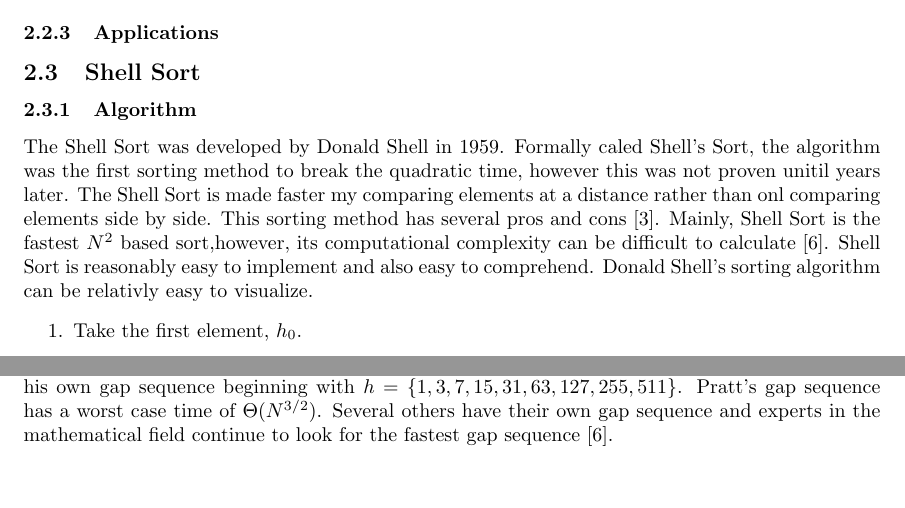
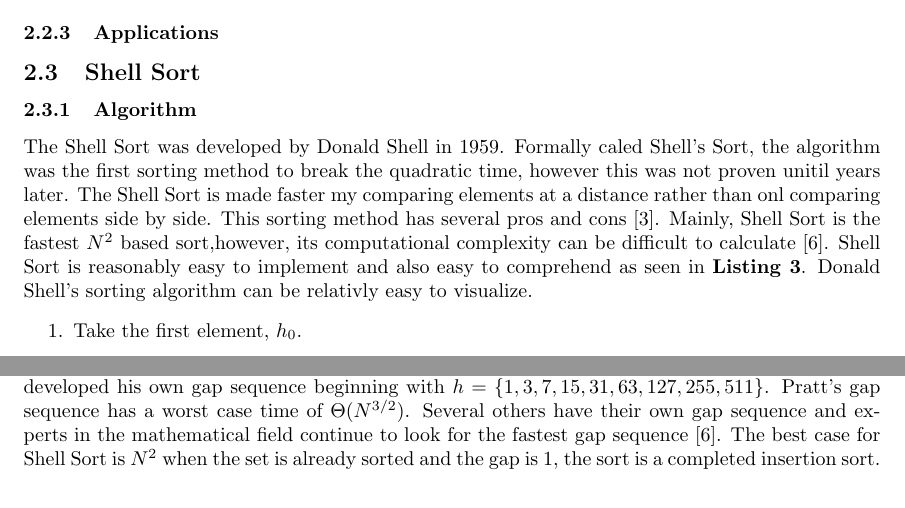
Before and after one commit to ranman/MATH-310-Project, a LaTeX document (project.tex): two parts of pages 5 and 6 of 7, joined at a grey line, cut so that both start at the same text. Compiled offline with pdfLaTeX.

Commit message:
Edited source code a tad

```diff
--- a/project.tex
+++ b/project.tex
@@ -256,8 +257,9 @@ $|6|$ & $|9|$\\ \hline
         several pros and cons\cite{introalg}. Mainly, Shell Sort is the
         fastest $N^2$ based sort,however, its computational complexity can be
         difficult to calculate\cite{princton}. Shell Sort is reasonably easy to
-        implement and also easy to comprehend.
-        Donald Shell's sorting algorithm can be relativly easy to visualize.
+        implement and also easy to comprehend as seen in \textbf{Listing
+        \ref{code:shellsort}}. Donald Shell's sorting algorithm can be
+        relativly easy to visualize.
         \begin{enumerate}
             \item Take the first element, $h_0$.
             \item Compare it to the $h_{k_{th}}$ element. For example, if the
@@ -363,7 +365,9 @@ $|6|$ & $|9|$\\ \hline
         \}$. Pratt's gap sequence has a worst case time of $\Theta (N^{3/2})$.
         Several others have their own gap sequence and experts in the
         mathematical field continue to look for the fastest gap
-        sequence\cite{princton}.\\
+        sequence\cite{princton}. The best case for Shell Sort is $N^2$ when the
+        set is already sorted and the gap is 1, the sort is a completed
+        insertion sort.\\
     \subsubsection{Applications}
         Shell's sort is not seen often in todays time. Some implemetations
         exists within the C standard library including the \textquotedblleft
```
Also changed, not shown: project.tex (7 more changed lines), 1 other file.
